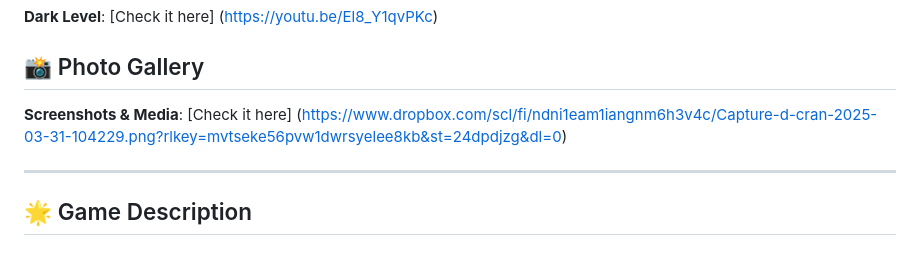
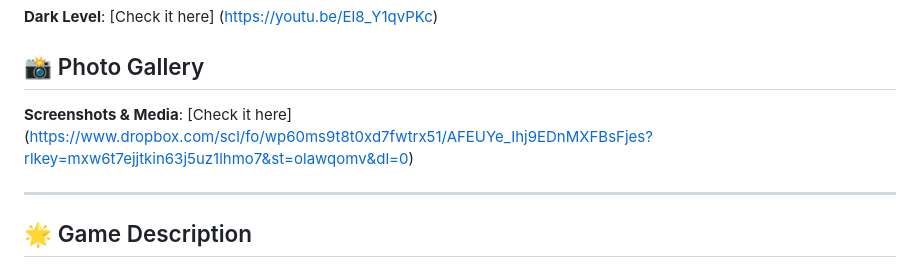
Before and after one commit to gamesonweb/dreamland-yisola2, a Markdown page: README.md, the part around the change. GitHub-like rendering.

```diff
--- a/README.md
+++ b/README.md
@@ -15,7 +15,7 @@ A 3D puzzle game built with BabylonJS and TypeScript featuring dynamic level loa
 
 ## 📸 Photo Gallery
 
-**Screenshots & Media**: [Check it here] (https://www.dropbox.com/scl/fi/ndni1eam1iangnm6h3v4c/Capture-d-cran-2025-03-31-104229.png?rlkey=mvtseke56pvw1dwrsyelee8kb&st=24dpdjzg&dl=0)
+**Screenshots & Media**: [Check it here] (https://www.dropbox.com/scl/fo/wp60ms9t8t0xd7fwtrx51/AFEUYe_Ihj9EDnMXFBsFjes?rlkey=mxw6t7ejjtkin63j5uz1lhmo7&st=olawqomv&dl=0)
 
 ---
 
```
